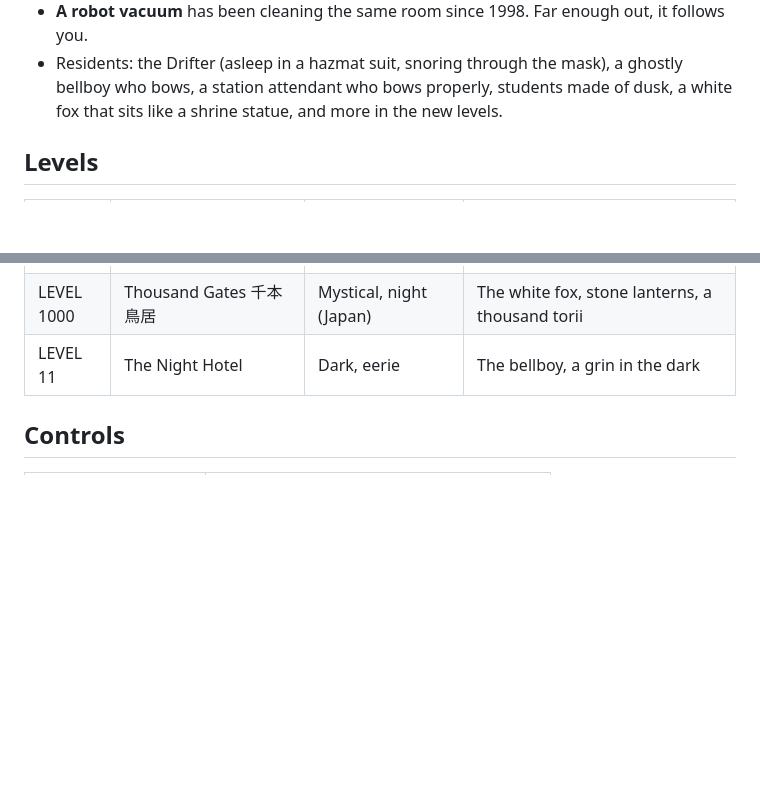
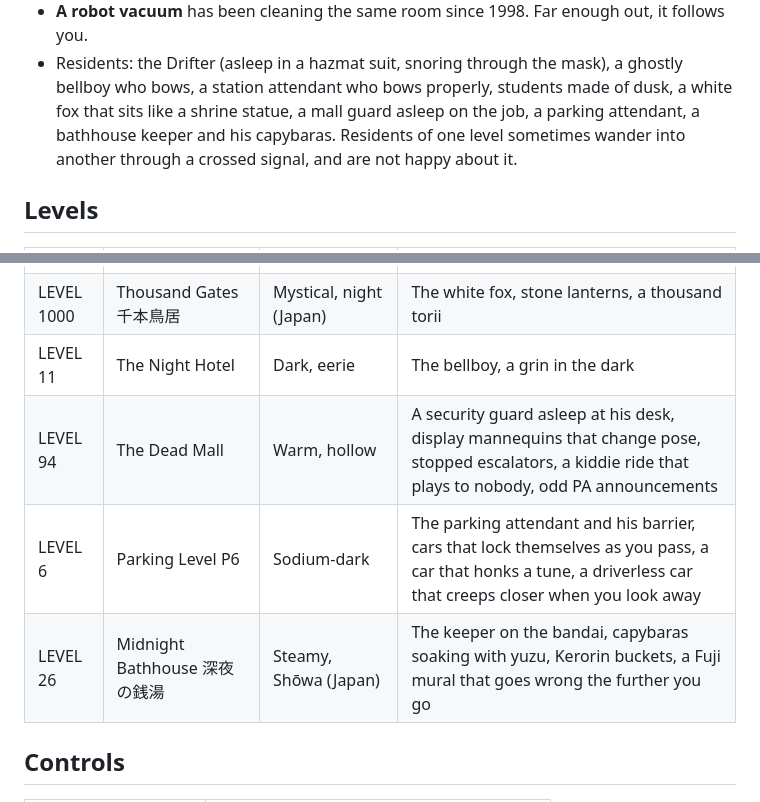
Before and after one commit to danishi/liminal-space, a Markdown page: README.md, 2 parts joined by grey strips. GitHub-like rendering; blank space fills up the shorter version.

Commit message:
README: new levels and residents
Co-Authored-By: Claude Opus 5.5 <noreply@anthropic.com>
Claude-Session: https://claude.ai/code/session_01AN2qhGVvVou8UHbXBW53MC

```diff
--- a/README.md
+++ b/README.md
@@ -48,7 +48,9 @@ a light probe.
 - **A robot vacuum** has been cleaning the same room since 1998. Far enough out, it follows you.
 - Residents: the Drifter (asleep in a hazmat suit, snoring through the mask), a ghostly bellboy who
   bows, a station attendant who bows properly, students made of dusk, a white fox that sits like a
-  shrine statue, and more in the new levels.
+  shrine statue, a mall guard asleep on the job, a parking attendant, a bathhouse keeper and his
+  capybaras. Residents of one level sometimes wander into another through a crossed signal, and are
+  not happy about it.
 
 ## Levels
 
@@ -61,6 +63,9 @@ a light probe.
 | LEVEL 8 | Last-Train Underpass 終電後の地下通路 | Fluorescent, empty (Japan) | The station attendant; don't step onto the tracks |
 | LEVEL 1000 | Thousand Gates 千本鳥居 | Mystical, night (Japan) | The white fox, stone lanterns, a thousand torii |
 | LEVEL 11 | The Night Hotel | Dark, eerie | The bellboy, a grin in the dark |
+| LEVEL 94 | The Dead Mall | Warm, hollow | A security guard asleep at his desk, display mannequins that change pose, stopped escalators, a kiddie ride that plays to nobody, odd PA announcements |
+| LEVEL 6 | Parking Level P6 | Sodium-dark | The parking attendant and his barrier, cars that lock themselves as you pass, a car that honks a tune, a driverless car that creeps closer when you look away |
+| LEVEL 26 | Midnight Bathhouse 深夜の銭湯 | Steamy, Shōwa (Japan) | The keeper on the bandai, capybaras soaking with yuzu, Kerorin buckets, a Fuji mural that goes wrong the further you go |
 
 ## Controls
 
```
